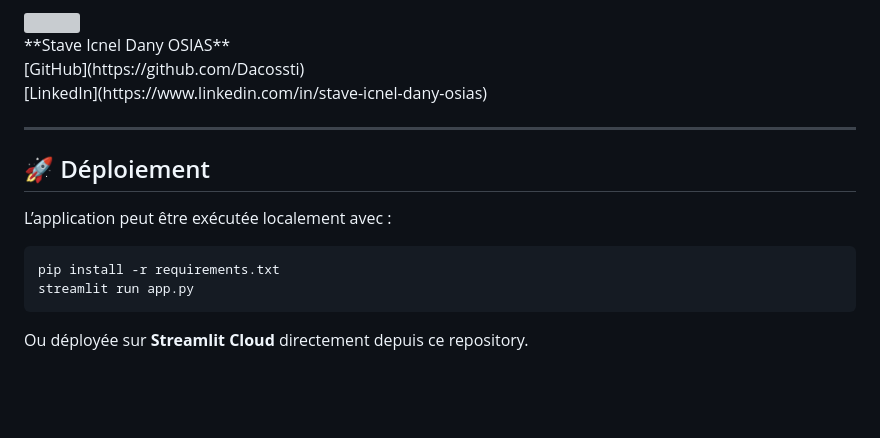
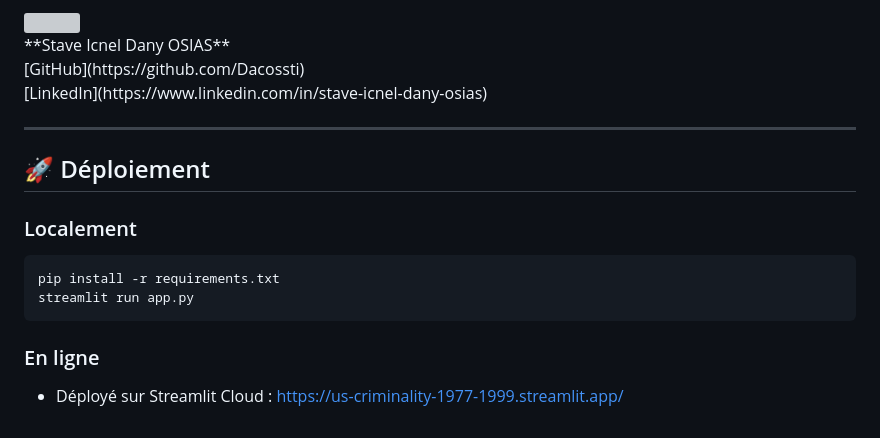
Before and after one commit to Dacossti/Data-Analysis, a Markdown page: Streamlit-App-USCriminalite/README.md, the part around one of its changes. Drawn GitHub-style; blank space fills up the shorter version; grey boxes are pictures that could not be loaded.

````diff
--- a/Streamlit-App-USCriminalite/README.md
+++ b/Streamlit-App-USCriminalite/README.md
@@ -93,11 +85,12 @@ Le dashboard permet :
 
 ## 🚀 Déploiement
 
-L’application peut être exécutée localement avec :
-
+### Localement
 ```bash
 pip install -r requirements.txt
 streamlit run app.py
 ```
 
-Ou déployée sur **Streamlit Cloud** directement depuis ce repository.
+### En ligne
+
+- Déployé sur Streamlit Cloud : https://us-criminality-1977-1999.streamlit.app/
````
Also changed, not shown: other parts of Streamlit-App-USCriminalite/README.md (+25 -33 lines).
